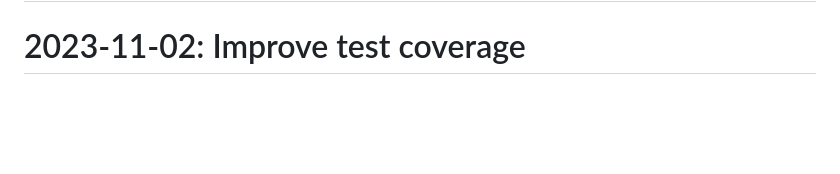
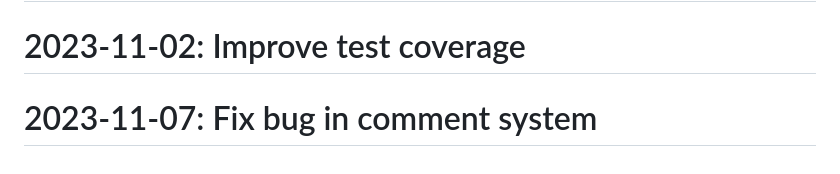
Before and after one commit to Javadlavaei/django-blog-platform, a Markdown page: README.md, the part around the change. GitHub-like rendering; blank space fills up the shorter version.

Commit message:
Fix bug in comment system

```diff
--- a/README.md
+++ b/README.md
@@ -83,3 +83,4 @@
 # 2023-10-31: Update static files
 # 2023-10-31: Update settings for production
 # 2023-11-02: Improve test coverage
+# 2023-11-07: Fix bug in comment system
```
